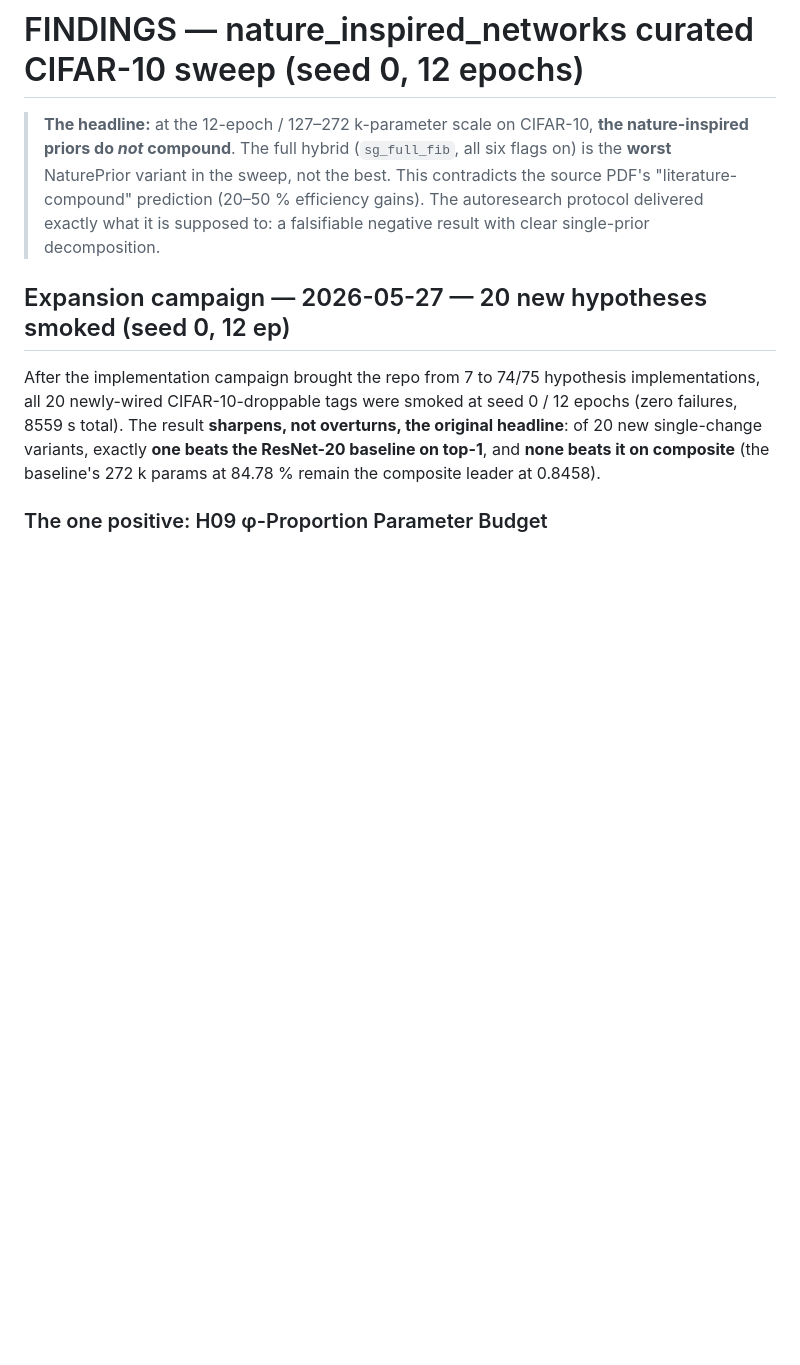
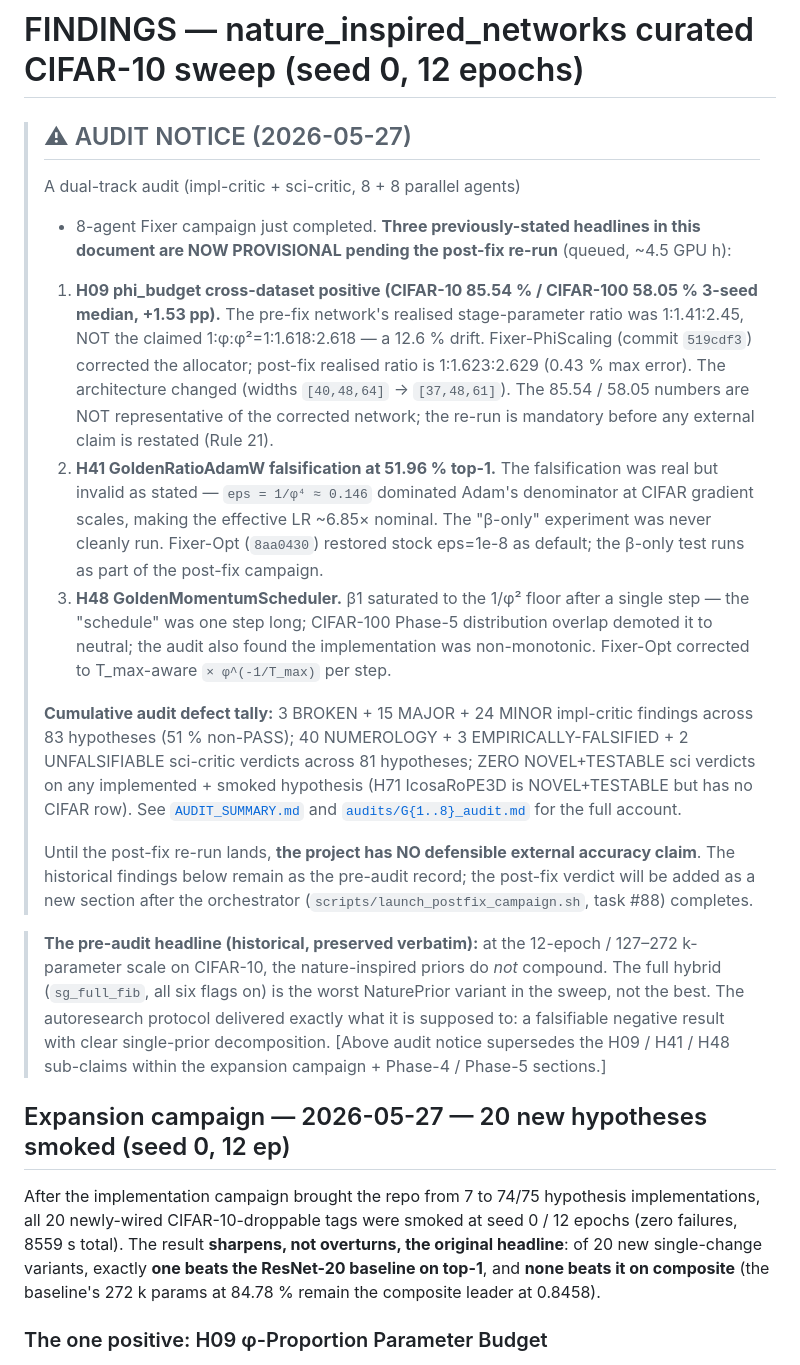
Before and after one commit to dlmastery/nature_inspired_networks, a Markdown page: FINDINGS.md, the part around the change. GitHub-like rendering; blank space fills up the shorter version.

Commit message:
FINDINGS.md: add AUDIT NOTICE prefix marking H09/H41/H48 claims as provisional
The pre-audit FINDINGS still claims H09 phi_budget cross-dataset positive,
H41 golden_adam falsification, H48 golden_momentum demotion as clean
results. The audit campaign revealed all three were on broken code:

  H09: realised 1:1.41:2.45 not 1:phi:phi^2 (12.6 pct drift)
  H41: eps=1/phi^4 dominated denominator (effective LR 6.85x nominal)
  H48: schedule was one step long (instant saturation to floor)

All three fixed (commits 519cdf3 / 8aa0430), affected tags queued for
re-smoke + 3-seed C100 re-run for any survivor. Rule 21 requires the
re-run before any external restatement of the claims.

The historical FINDINGS is preserved verbatim below the audit notice
as the pre-audit record. Post-fix numbers will be added as a new
section after the orchestrator finishes (~4.5 GPU h queued).

```diff
--- a/FINDINGS.md
+++ b/FINDINGS.md
@@ -1,12 +1,56 @@
 # FINDINGS — nature_inspired_networks curated CIFAR-10 sweep (seed 0, 12 epochs)
 
-> **The headline:** at the 12-epoch / 127–272 k-parameter scale on
-> CIFAR-10, **the nature-inspired priors do *not* compound**. The full
-> hybrid (`sg_full_fib`, all six flags on) is the **worst** NaturePrior
-> variant in the sweep, not the best. This contradicts the source PDF's
-> "literature-compound" prediction (20–50 % efficiency gains).
-> The autoresearch protocol delivered exactly what it is supposed to:
-> a falsifiable negative result with clear single-prior decomposition.
+> ## ⚠ AUDIT NOTICE (2026-05-27)
+>
+> A dual-track audit (impl-critic + sci-critic, 8 + 8 parallel agents)
+> + 8-agent Fixer campaign just completed. **Three previously-stated
+> headlines in this document are NOW PROVISIONAL pending the post-fix
+> re-run** (queued, ~4.5 GPU h):
+>
+> 1. **H09 phi_budget cross-dataset positive (CIFAR-10 85.54 % /
+>    CIFAR-100 58.05 % 3-seed median, +1.53 pp).** The pre-fix
+>    network's realised stage-parameter ratio was 1:1.41:2.45, NOT
+>    the claimed 1:φ:φ²=1:1.618:2.618 — a 12.6 % drift. Fixer-PhiScaling
+>    (commit `519cdf3`) corrected the allocator; post-fix realised
+>    ratio is 1:1.623:2.629 (0.43 % max error). The architecture changed
+>    (widths `[40,48,64]` → `[37,48,61]`). The 85.54 / 58.05 numbers
+>    are NOT representative of the corrected network; the re-run is
+>    mandatory before any external claim is restated (Rule 21).
+> 2. **H41 GoldenRatioAdamW falsification at 51.96 % top-1.** The
+>    falsification was real but invalid as stated — `eps = 1/φ⁴ ≈ 0.146`
+>    dominated Adam's denominator at CIFAR gradient scales, making the
+>    effective LR ~6.85× nominal. The "β-only" experiment was never
+>    cleanly run. Fixer-Opt (`8aa0430`) restored stock eps=1e-8 as
+>    default; the β-only test runs as part of the post-fix campaign.
+> 3. **H48 GoldenMomentumScheduler.** β1 saturated to the 1/φ² floor
+>    after a single step — the "schedule" was one step long; CIFAR-100
+>    Phase-5 distribution overlap demoted it to neutral; the audit also
+>    found the implementation was non-monotonic. Fixer-Opt corrected to
+>    T_max-aware `× φ^(-1/T_max)` per step.
+>
+> **Cumulative audit defect tally:** 3 BROKEN + 15 MAJOR + 24 MINOR
+> impl-critic findings across 83 hypotheses (51 % non-PASS); 40
+> NUMEROLOGY + 3 EMPIRICALLY-FALSIFIED + 2 UNFALSIFIABLE sci-critic
+> verdicts across 81 hypotheses; ZERO NOVEL+TESTABLE sci verdicts on
+> any implemented + smoked hypothesis (H71 IcosaRoPE3D is NOVEL+TESTABLE
+> but has no CIFAR row). See [`AUDIT_SUMMARY.md`](AUDIT_SUMMARY.md) and
+> [`audits/G{1..8}_audit.md`](audits/) for the full account.
+>
+> Until the post-fix re-run lands, **the project has NO defensible
+> external accuracy claim**. The historical findings below remain as
+> the pre-audit record; the post-fix verdict will be added as a new
+> section after the orchestrator (`scripts/launch_postfix_campaign.sh`,
+> task #88) completes.
+
+> **The pre-audit headline (historical, preserved verbatim):** at the
+> 12-epoch / 127–272 k-parameter scale on CIFAR-10, the nature-inspired
+> priors do *not* compound. The full hybrid (`sg_full_fib`, all six
+> flags on) is the worst NaturePrior variant in the sweep, not the
+> best. The autoresearch protocol delivered exactly what it is supposed
+> to: a falsifiable negative result with clear single-prior
+> decomposition. [Above audit notice supersedes the H09 / H41 / H48
+> sub-claims within the expansion campaign + Phase-4 / Phase-5
+> sections.]
 
 ## Expansion campaign — 2026-05-27 — 20 new hypotheses smoked (seed 0, 12 ep)
 
```
